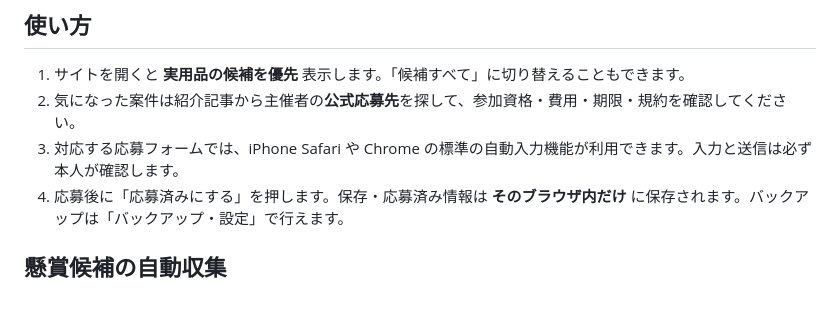
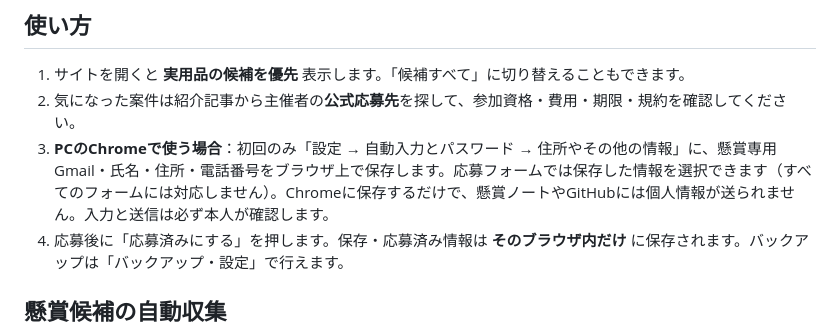
Before and after one commit to nattouumasi-beep/kensho-note, a Markdown page: README.md, the part around the change. Drawn GitHub-style; blank space fills up the shorter version.

Commit message:
docs: add simple PC Chrome autofill setup for dedicated Gmail

```diff
--- a/README.md
+++ b/README.md
@@ -8,7 +8,7 @@
 
 1. サイトを開くと **実用品の候補を優先** 表示します。「候補すべて」に切り替えることもできます。
 2. 気になった案件は紹介記事から主催者の**公式応募先**を探して、参加資格・費用・期限・規約を確認してください。
-3. 対応する応募フォームでは、iPhone Safari や Chrome の標準の自動入力機能が利用できます。入力と送信は必ず本人が確認します。
+3. **PCのChromeで使う場合**：初回のみ「設定 → 自動入力とパスワード → 住所やその他の情報」に、懸賞専用Gmail・氏名・住所・電話番号をブラウザ上で保存します。応募フォームでは保存した情報を選択できます（すべてのフォームには対応しません）。Chromeに保存するだけで、懸賞ノートやGitHubには個人情報が送られません。入力と送信は必ず本人が確認します。
 4. 応募後に「応募済みにする」を押します。保存・応募済み情報は **そのブラウザ内だけ** に保存されます。バックアップは「バックアップ・設定」で行えます。
 
 ## 懸賞候補の自動収集
```
